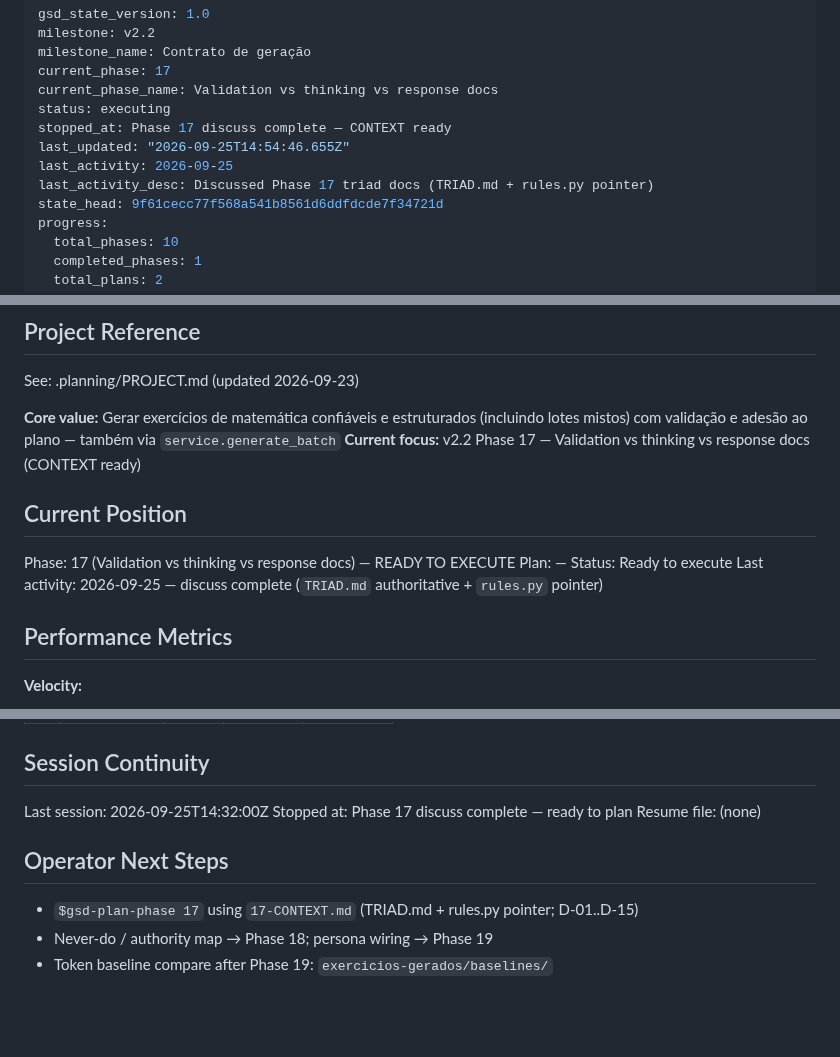
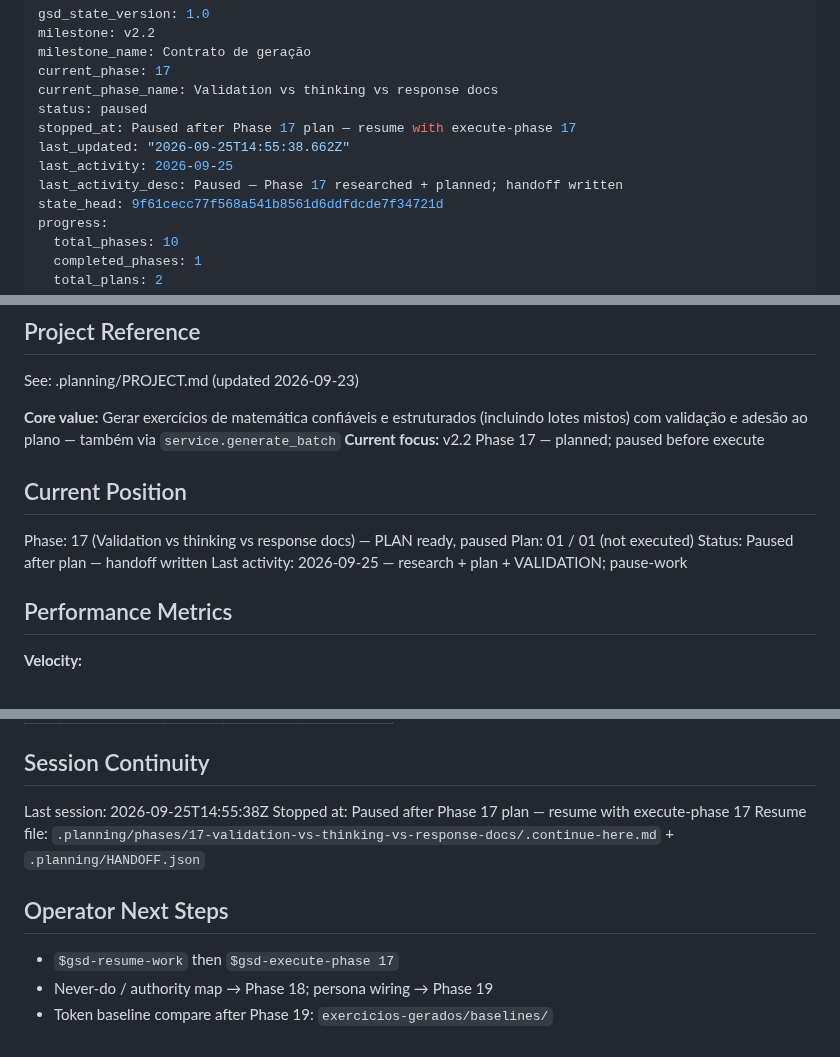
Before and after one commit to VirgilioFuchs/GeradorExercicios, a Markdown page: .planning/STATE.md, 3 parts joined by grey strips. Rendered like a GitHub page; blank space fills up the shorter version.

Commit message:
wip: finalize pause STATE and drop stale continue-here
Co-authored-by: Cursor <cursoragent@cursor.com>

```diff
--- a/.planning/STATE.md
+++ b/.planning/STATE.md
@@ -4,11 +4,11 @@ milestone: v2.2
 milestone_name: Contrato de geração
 current_phase: 17
 current_phase_name: Validation vs thinking vs response docs
-status: executing
-stopped_at: Phase 17 discuss complete — CONTEXT ready
-last_updated: "2026-09-25T14:54:46.655Z"
+status: paused
+stopped_at: Paused after Phase 17 plan — resume with execute-phase 17
+last_updated: "2026-09-25T14:55:38.662Z"
 last_activity: 2026-09-25
-last_activity_desc: Discussed Phase 17 triad docs (TRIAD.md + rules.py pointer)
+last_activity_desc: Paused — Phase 17 researched + planned; handoff written
 state_head: 9f61cecc77f568a541b8561d6ddfdcde7f34721d
 progress:
   total_phases: 10
@@ -25,14 +25,14 @@ progress:
 See: .planning/PROJECT.md (updated 2026-09-23)
 
 **Core value:** Gerar exercícios de matemática confiáveis e estruturados (incluindo lotes mistos) com validação e adesão ao plano — também via `service.generate_batch`
-**Current focus:** v2.2 Phase 17 — Validation vs thinking vs response docs (CONTEXT ready)
+**Current focus:** v2.2 Phase 17 — planned; paused before execute
 
 ## Current Position
 
-Phase: 17 (Validation vs thinking vs response docs) — READY TO EXECUTE
-Plan: —
-Status: Ready to execute
-Last activity: 2026-09-25 — discuss complete (`TRIAD.md` authoritative + `rules.py` pointer)
+Phase: 17 (Validation vs thinking vs response docs) — PLAN ready, paused
+Plan: 01 / 01 (not executed)
+Status: Paused after plan — handoff written
+Last activity: 2026-09-25 — research + plan + VALIDATION; pause-work
 
 ## Performance Metrics
 
@@ -120,12 +120,12 @@ Items acknowledged and deferred at milestone close, most recent first:
 
 ## Session Continuity
 
-Last session: 2026-09-25T14:32:00Z
-Stopped at: Phase 17 discuss complete — ready to plan
-Resume file: (none)
+Last session: 2026-09-25T14:55:38Z
+Stopped at: Paused after Phase 17 plan — resume with execute-phase 17
+Resume file: `.planning/phases/17-validation-vs-thinking-vs-response-docs/.continue-here.md` + `.planning/HANDOFF.json`
 
 ## Operator Next Steps
 
-- `$gsd-plan-phase 17` using `17-CONTEXT.md` (TRIAD.md + rules.py pointer; D-01..D-15)
+- `$gsd-resume-work` then `$gsd-execute-phase 17`
 - Never-do / authority map → Phase 18; persona wiring → Phase 19
 - Token baseline compare after Phase 19: `exercicios-gerados/baselines/`
```
Also changed, not shown: .planning/.continue-here.md (deleted, +0 -85 lines), 1 other file.
